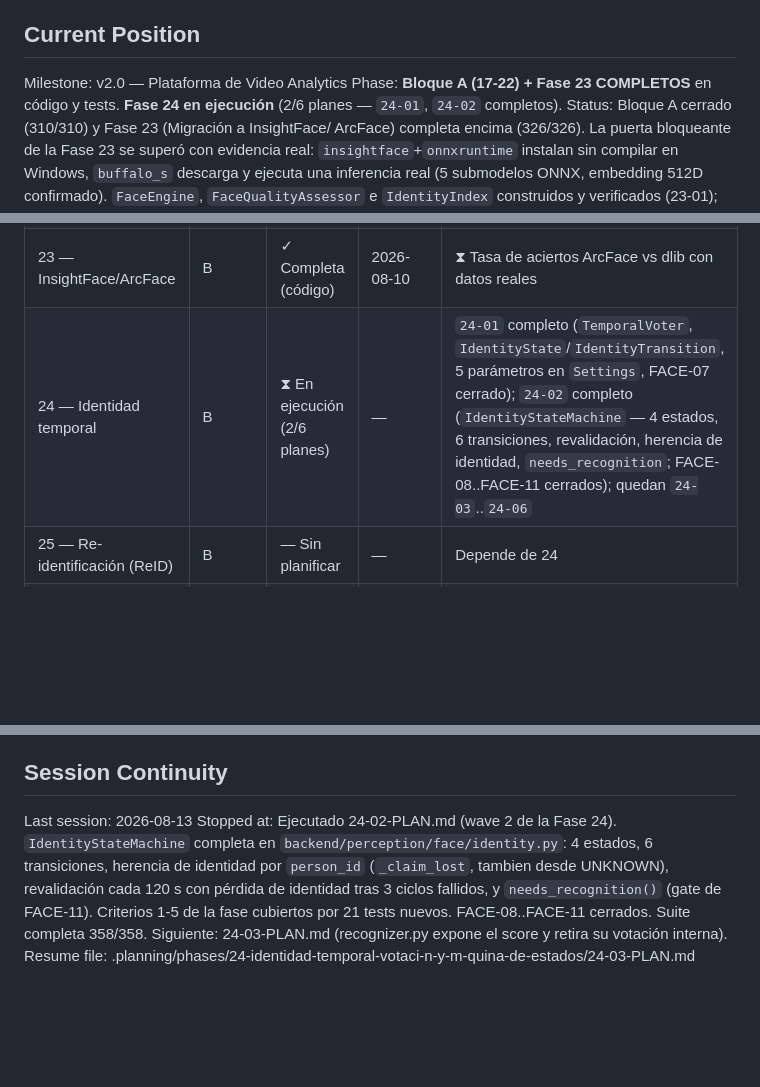
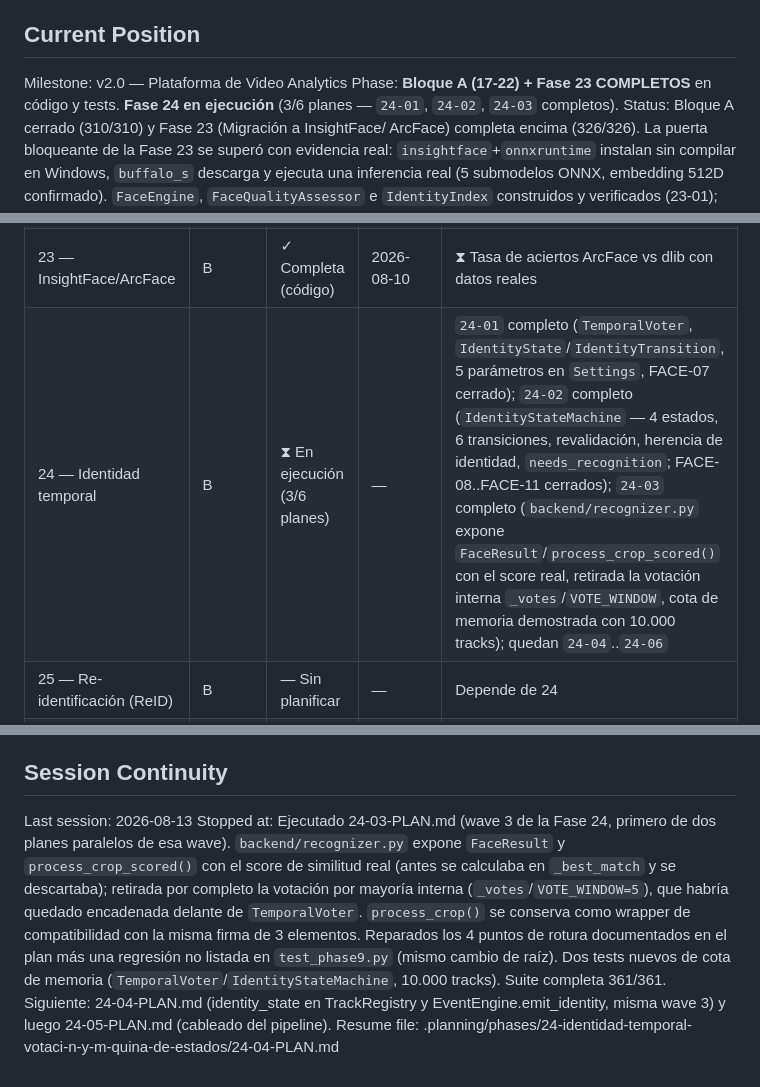
Before and after one commit to dcastillosaez/proyecto_camara, a Markdown page: .planning/STATE.md, 3 parts joined by grey strips. Rendered like a GitHub page; blank space fills up the shorter version.

Commit message:
docs(24-03): completar plan recognizer.py — score real y retirada de la votacion interna

```diff
--- a/.planning/STATE.md
+++ b/.planning/STATE.md
@@ -31,7 +31,7 @@ See: .planning/PROJECT.md (updated 2026-05-01)
 ## Current Position
 
 Milestone: v2.0 — Plataforma de Video Analytics
-Phase: **Bloque A (17-22) + Fase 23 COMPLETOS** en código y tests. **Fase 24 en ejecución** (2/6 planes — `24-01`, `24-02` completos).
+Phase: **Bloque A (17-22) + Fase 23 COMPLETOS** en código y tests. **Fase 24 en ejecución** (3/6 planes — `24-01`, `24-02`, `24-03` completos).
 Status: Bloque A cerrado (310/310) y Fase 23 (Migración a InsightFace/
   ArcFace) completa encima (326/326). La puerta bloqueante de la Fase 23
   se superó con evidencia real: `insightface`+`onnxruntime` instalan sin
@@ -130,7 +130,7 @@ riesgos de las fases aún no planificadas, `SPEC_v2.md` §9.
 | 21 — Observabilidad | A | ✓ Completa (código) | 2026-08-09 | ⧗ Coste de instrumentación + línea base de 30 min |
 | 22 — Seguridad y memoria | A | ✓ Completa (código) | 2026-08-09 | ⧗ Prueba de resistencia de 8 h |
 | 23 — InsightFace/ArcFace | B | ✓ Completa (código) | 2026-08-10 | ⧗ Tasa de aciertos ArcFace vs dlib con datos reales |
-| 24 — Identidad temporal | B | ⧗ En ejecución (2/6 planes) | — | `24-01` completo (`TemporalVoter`, `IdentityState`/`IdentityTransition`, 5 parámetros en `Settings`, FACE-07 cerrado); `24-02` completo (`IdentityStateMachine` — 4 estados, 6 transiciones, revalidación, herencia de identidad, `needs_recognition`; FACE-08..FACE-11 cerrados); quedan `24-03`..`24-06` |
+| 24 — Identidad temporal | B | ⧗ En ejecución (3/6 planes) | — | `24-01` completo (`TemporalVoter`, `IdentityState`/`IdentityTransition`, 5 parámetros en `Settings`, FACE-07 cerrado); `24-02` completo (`IdentityStateMachine` — 4 estados, 6 transiciones, revalidación, herencia de identidad, `needs_recognition`; FACE-08..FACE-11 cerrados); `24-03` completo (`backend/recognizer.py` expone `FaceResult`/`process_crop_scored()` con el score real, retirada la votación interna `_votes`/`VOTE_WINDOW`, cota de memoria demostrada con 10.000 tracks); quedan `24-04`..`24-06` |
 | 25 — Re-identificación (ReID) | B | — Sin planificar | — | Depende de 24 |
 | 26 — Análisis de comportamiento | B | — Sin planificar | — | Depende de 25 |
 | 27 — Multi-clase y contexto de escena | B | — Sin planificar | — | Depende de 26 |
@@ -219,12 +220,17 @@ Fase 23 por completamente validados en producción.
 ## Session Continuity
 
 Last session: 2026-08-13
-Stopped at: Ejecutado 24-02-PLAN.md (wave 2 de la Fase 24). `IdentityStateMachine`
-  completa en `backend/perception/face/identity.py`: 4 estados, 6 transiciones,
-  herencia de identidad por `person_id` (`_claim_lost`, tambien desde UNKNOWN),
-  revalidación cada 120 s con pérdida de identidad tras 3 ciclos fallidos, y
-  `needs_recognition()` (gate de FACE-11). Criterios 1-5 de la fase cubiertos
-  por 21 tests nuevos. FACE-08..FACE-11 cerrados. Suite completa 358/358.
-  Siguiente: 24-03-PLAN.md (recognizer.py expone el score y retira su
-  votación interna).
-Resume file: .planning/phases/24-identidad-temporal-votaci-n-y-m-quina-de-estados/24-03-PLAN.md
+Stopped at: Ejecutado 24-03-PLAN.md (wave 3 de la Fase 24, primero de dos planes
+  paralelos de esa wave). `backend/recognizer.py` expone `FaceResult` y
+  `process_crop_scored()` con el score de similitud real (antes se calculaba
+  en `_best_match` y se descartaba); retirada por completo la votación por
+  mayoría interna (`_votes`/`VOTE_WINDOW=5`), que habría quedado encadenada
+  delante de `TemporalVoter`. `process_crop()` se conserva como wrapper de
+  compatibilidad con la misma firma de 3 elementos. Reparados los 4 puntos de
+  rotura documentados en el plan más una regresión no listada en
+  `test_phase9.py` (mismo cambio de raíz). Dos tests nuevos de cota de
+  memoria (`TemporalVoter`/`IdentityStateMachine`, 10.000 tracks). Suite
+  completa 361/361. Siguiente: 24-04-PLAN.md (identity_state en
+  TrackRegistry y EventEngine.emit_identity, misma wave 3) y luego
+  24-05-PLAN.md (cableado del pipeline).
+Resume file: .planning/phases/24-identidad-temporal-votaci-n-y-m-quina-de-estados/24-04-PLAN.md
```
Also changed, not shown: other parts of .planning/STATE.md (+2 -1 lines), .planning/ROADMAP.md (+2 -2 lines), 1 other file.
